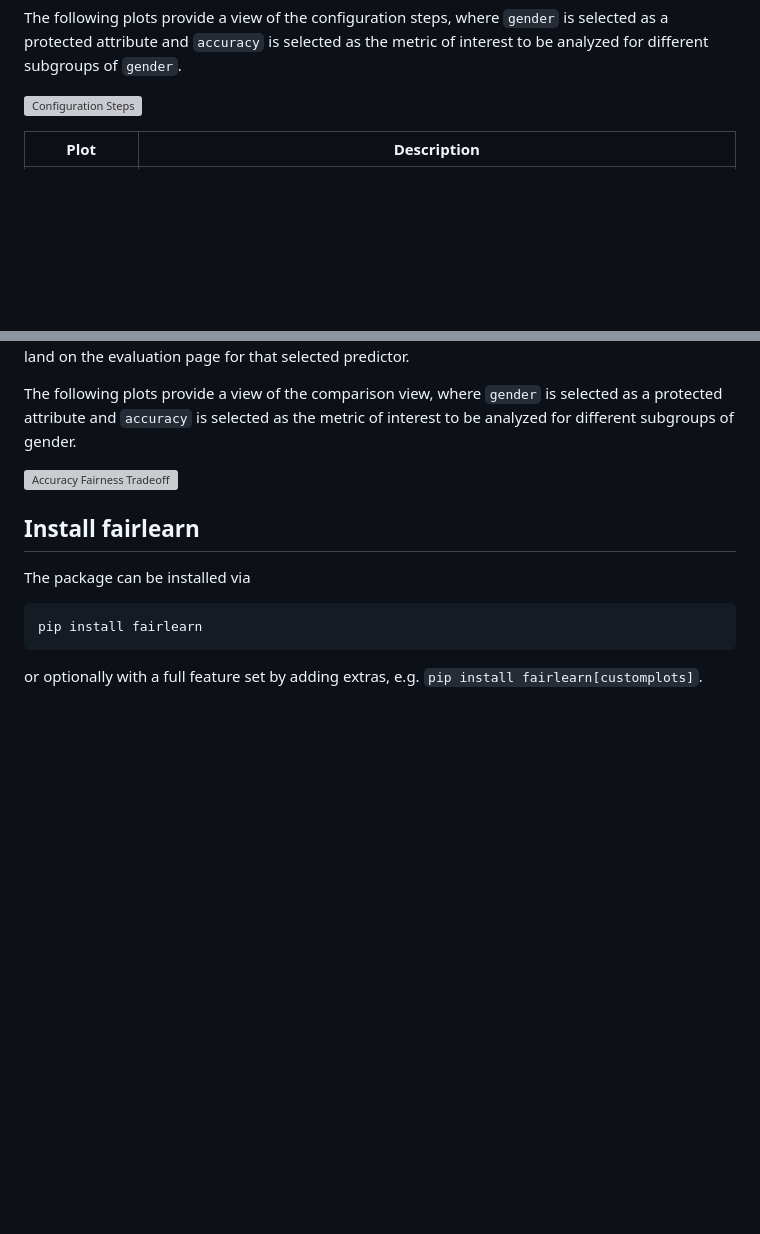
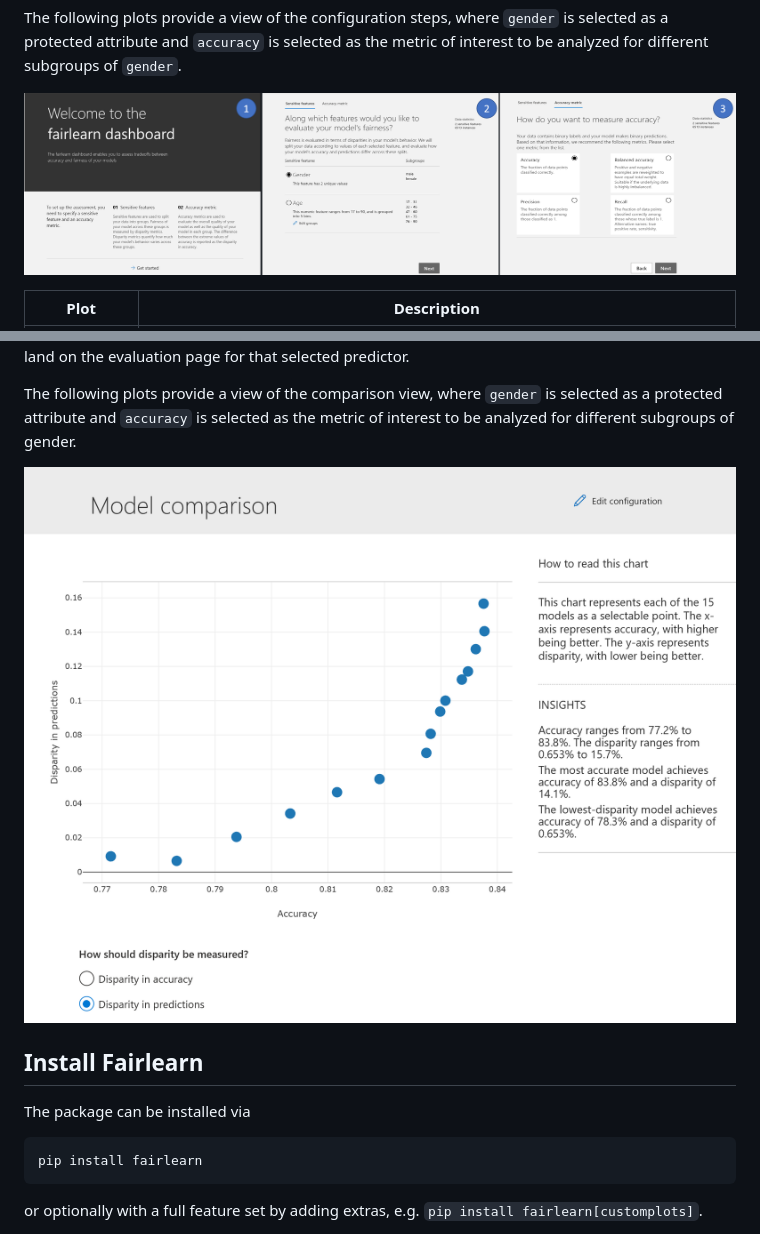
Before and after one commit to fairlearn/fairlearn, a Markdown page: README.md, 2 parts joined by grey strips. Rendered like a GitHub page; pictures changed too: img/fairlearn-dashboard-config.png (added), img/fairlearn-dashboard-models.png (added); blank space fills up the shorter version; grey boxes are pictures that could not be loaded.

Commit message:
added visualization guide and replaced fairlearn with Fairlearn
Signed-off-by: Mers Sameki <mesameki@microsoft.com>

```diff
--- a/README.md
+++ b/README.md
@@ -89,7 +90,7 @@ The following plots provide a view of the configuration steps, where `gender` is
 
 
 
-![Configuration Steps](./img/fairlearn-dashboard-config.png)
+![Configuration Steps](img/fairlearn-dashboard-config.png)
 
 
 
@@ -118,13 +119,13 @@ The following plots provide a view of the comparison view, where `gender` is sel
 
 
 
-![Accuracy Fairness Tradeoff](./img/fairlearn-dashboard-models.png)
+![Accuracy Fairness Tradeoff](img/fairlearn-dashboard-models.png)
 
 
 
 
 
-## Install fairlearn
+## Install Fairlearn
 
 The package can be installed via
 
```
Also changed, not shown: other parts of README.md (+13 -12 lines), img/fairlearn-dashboard-results.png (added).
